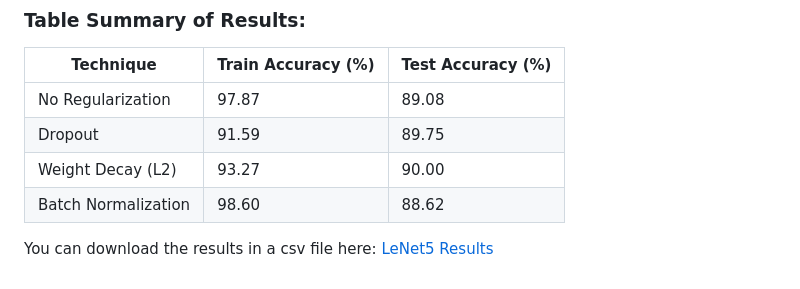
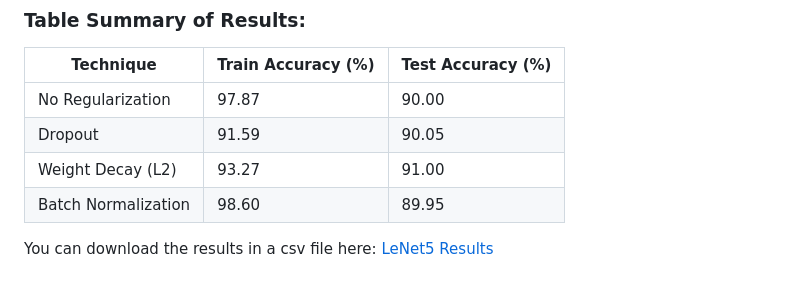
Before and after one commit to devleibowitz/DeepLearningHWs, a Markdown page: HW1/README.md, the part around the change. Drawn GitHub-style.

Commit message:
Update README.md
fixing to maximal value in table summary of results

```diff
--- a/HW1/README.md
+++ b/HW1/README.md
@@ -63,10 +63,10 @@ The model implements L2 regularization to penalize large weights and thereby red
 
 | Technique             | Train Accuracy (%) | Test Accuracy (%) |
 |-----------------------|--------------------|-------------------|
-| No Regularization     | 97.87              | 89.08             |
-| Dropout               | 91.59              | 89.75             |
-| Weight Decay (L2)     | 93.27              | 90.00             |
-| Batch Normalization   | 98.60              | 88.62             |
+| No Regularization     | 97.87              | 90.00             |
+| Dropout               | 91.59              | 90.05             |
+| Weight Decay (L2)     | 93.27              | 91.00             |
+| Batch Normalization   | 98.60              | 89.95             |
 
 You can download the results in a csv file here:
 [LeNet5 Results](results/lenet5_results.csv)
```
